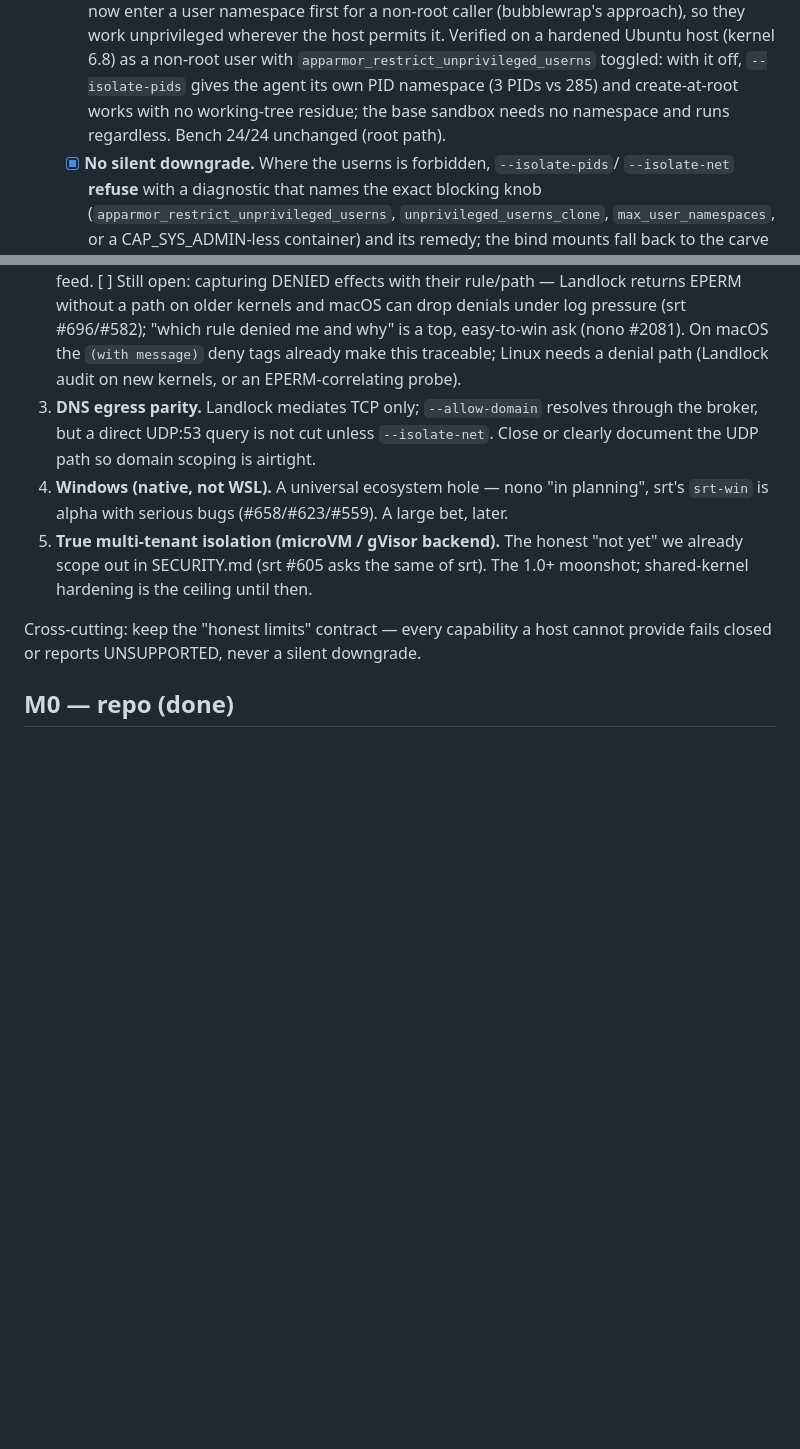
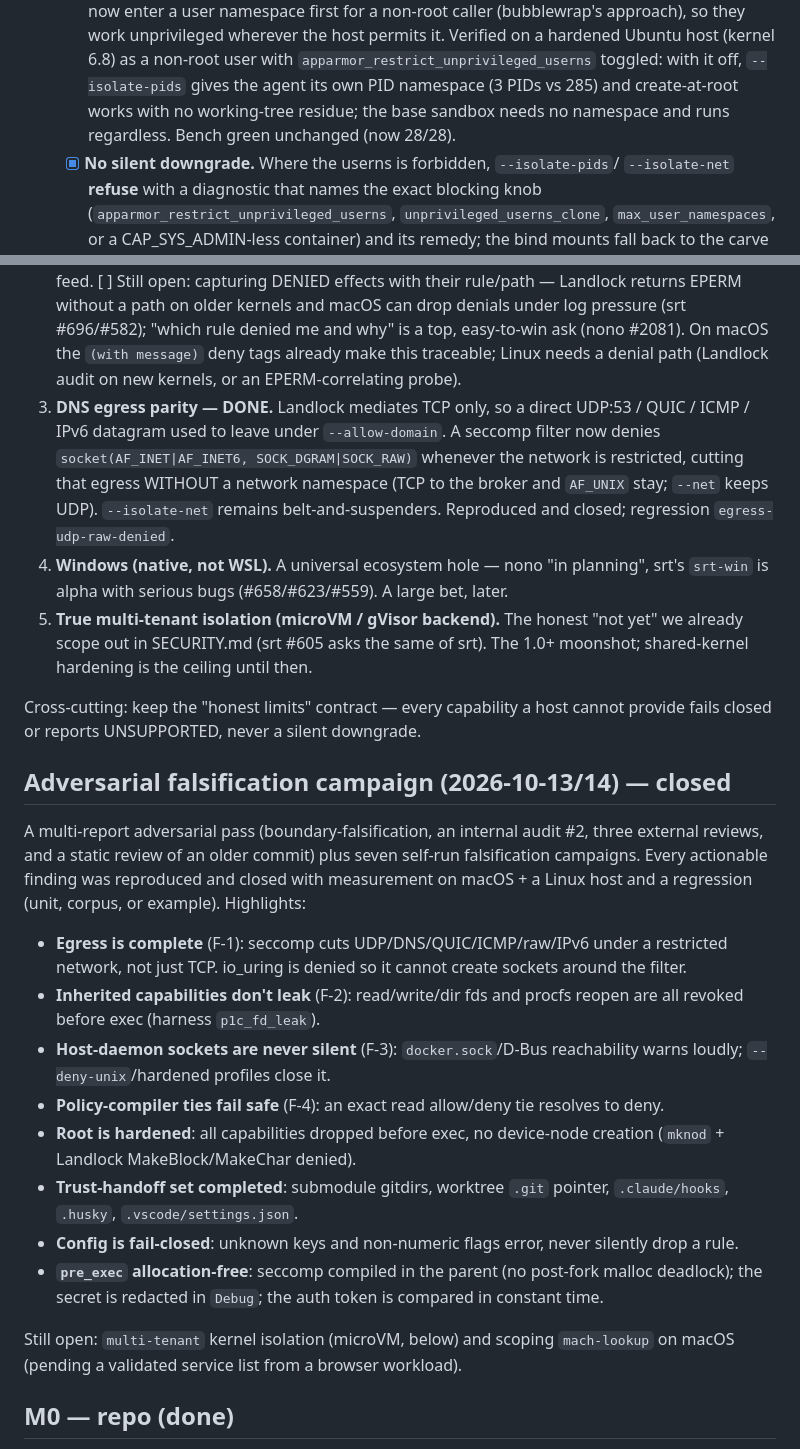
Before and after one commit to carlostapiacl/tartaros, a Markdown page: ROADMAP.md, 2 parts joined by grey strips. Rendered like a GitHub page; blank space fills up the shorter version.

Commit message:
docs: roadmap closes the DNS/UDP egress item; record the campaign
Reconcile ROADMAP: the DNS/UDP egress frontier is closed, and the
adversarial falsification campaign is recorded.

```diff
--- a/ROADMAP.md
+++ b/ROADMAP.md
@@ -24,7 +24,7 @@ in order of value × reachability:
          user with `apparmor_restrict_unprivileged_userns` toggled: with it off,
          `--isolate-pids` gives the agent its own PID namespace (3 PIDs vs 285) and
          create-at-root works with no working-tree residue; the base sandbox needs
-         no namespace and runs regardless. Bench 24/24 unchanged (root path).
+         no namespace and runs regardless. Bench green unchanged (now 28/28).
    - [x] **No silent downgrade.** Where the userns is forbidden, `--isolate-pids`/
          `--isolate-net` **refuse** with a diagnostic that names the exact blocking
          knob (`apparmor_restrict_unprivileged_userns`, `unprivileged_userns_clone`,
@@ -41,9 +41,12 @@ in order of value × reachability:
    "which rule denied me and why" is a top, easy-to-win ask (nono #2081). On macOS
    the `(with message)` deny tags already make this traceable; Linux needs a
    denial path (Landlock audit on new kernels, or an EPERM-correlating probe).
-3. **DNS egress parity.** Landlock mediates TCP only; `--allow-domain` resolves
-   through the broker, but a direct UDP:53 query is not cut unless `--isolate-net`.
-   Close or clearly document the UDP path so domain scoping is airtight.
+3. **DNS egress parity — DONE.** Landlock mediates TCP only, so a direct UDP:53 /
+   QUIC / ICMP / IPv6 datagram used to leave under `--allow-domain`. A seccomp
+   filter now denies `socket(AF_INET|AF_INET6, SOCK_DGRAM|SOCK_RAW)` whenever the
+   network is restricted, cutting that egress WITHOUT a network namespace (TCP to
+   the broker and `AF_UNIX` stay; `--net` keeps UDP). `--isolate-net` remains
+   belt-and-suspenders. Reproduced and closed; regression `egress-udp-raw-denied`.
 4. **Windows (native, not WSL).** A universal ecosystem hole — nono "in planning",
    srt's `srt-win` is alpha with serious bugs (#658/#623/#559). A large bet, later.
 5. **True multi-tenant isolation (microVM / gVisor backend).** The honest "not
@@ -52,6 +55,36 @@ in order of value × reachability:
 
 Cross-cutting: keep the "honest limits" contract — every capability a host cannot
 provide fails closed or reports UNSUPPORTED, never a silent downgrade.
+
+## Adversarial falsification campaign (2026-10-13/14) — closed
+
+A multi-report adversarial pass (boundary-falsification, an internal audit #2,
+three external reviews, and a static review of an older commit) plus seven
+self-run falsification campaigns. Every actionable finding was reproduced and
+closed with measurement on macOS + a Linux host and a regression (unit, corpus, or
+example). Highlights:
+
+- **Egress is complete** (F-1): seccomp cuts UDP/DNS/QUIC/ICMP/raw/IPv6 under a
+  restricted network, not just TCP. io_uring is denied so it cannot create sockets
+  around the filter.
+- **Inherited capabilities don't leak** (F-2): read/write/dir fds and procfs reopen
+  are all revoked before exec (harness `p1c_fd_leak`).
+- **Host-daemon sockets are never silent** (F-3): `docker.sock`/D-Bus reachability
+  warns loudly; `--deny-unix`/hardened profiles close it.
+- **Policy-compiler ties fail safe** (F-4): an exact read allow/deny tie resolves
+  to deny.
+- **Root is hardened**: all capabilities dropped before exec, no device-node
+  creation (`mknod` + Landlock MakeBlock/MakeChar denied).
+- **Trust-handoff set completed**: submodule gitdirs, worktree `.git` pointer,
+  `.claude/hooks`, `.husky`, `.vscode/settings.json`.
+- **Config is fail-closed**: unknown keys and non-numeric flags error, never
+  silently drop a rule.
+- **`pre_exec` allocation-free**: seccomp compiled in the parent (no post-fork
+  malloc deadlock); the secret is redacted in `Debug`; the auth token is compared
+  in constant time.
+
+Still open: `multi-tenant` kernel isolation (microVM, below) and scoping
+`mach-lookup` on macOS (pending a validated service list from a browser workload).
 
 ## M0 — repo (done)
 - [x] Apache-2.0 + NOTICE + THIRD_PARTY_NOTICES
```
